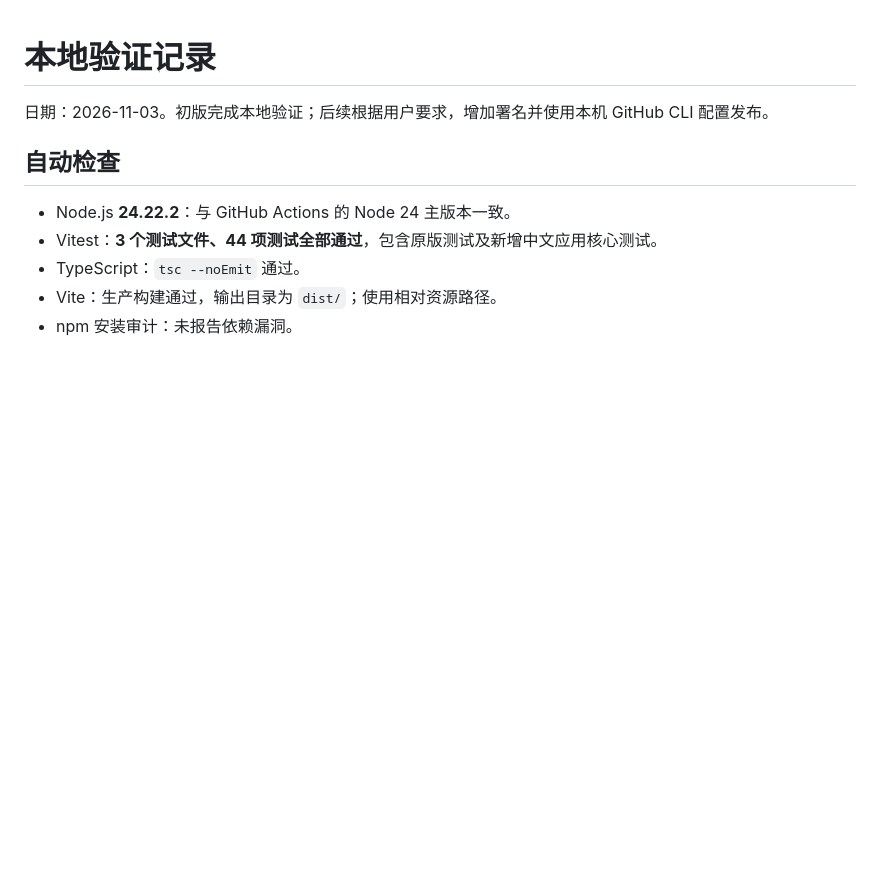
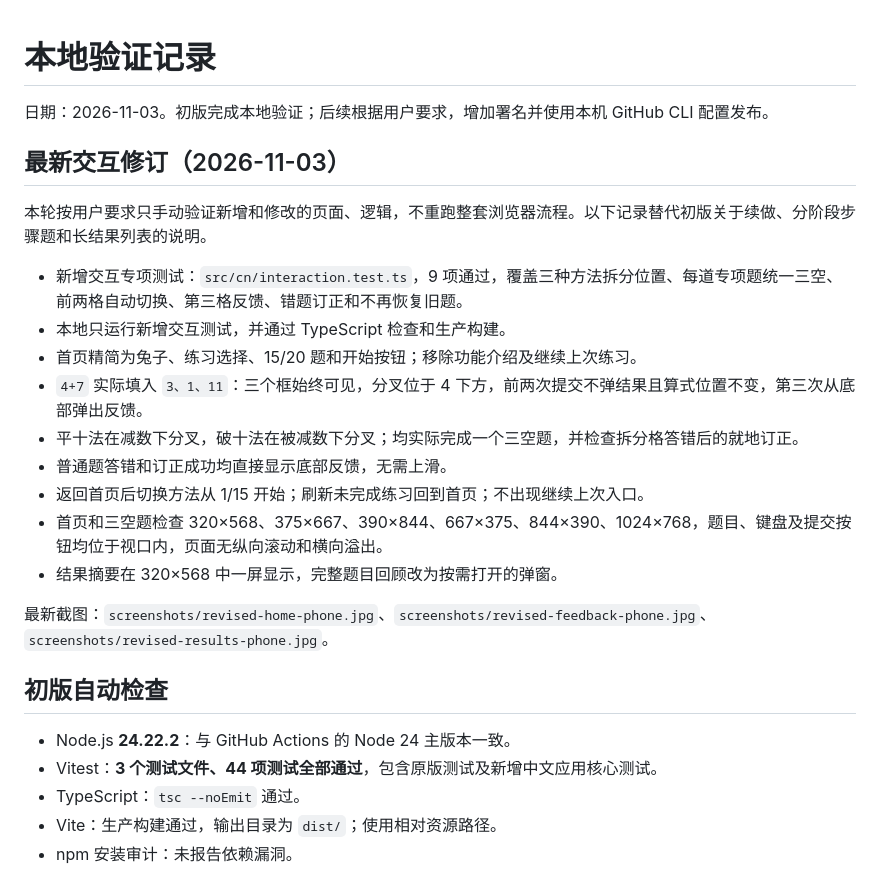
Before and after one commit to HuberyQing/bunny-math-cn, a Markdown page: VERIFICATION.md, the part around the change. GitHub-like rendering; blank space fills up the shorter version.

```diff
--- a/VERIFICATION.md
+++ b/VERIFICATION.md
@@ -2,7 +2,24 @@
 
 日期：2026-11-03。初版完成本地验证；后续根据用户要求，增加署名并使用本机 GitHub CLI 配置发布。
 
-## 自动检查
+
+## 最新交互修订（2026-11-03）
+
+本轮按用户要求只手动验证新增和修改的页面、逻辑，不重跑整套浏览器流程。以下记录替代初版关于续做、分阶段步骤题和长结果列表的说明。
+
+- 新增交互专项测试：`src/cn/interaction.test.ts`，9 项通过，覆盖三种方法拆分位置、每道专项题统一三空、前两格自动切换、第三格反馈、错题订正和不再恢复旧题。
+- 本地只运行新增交互测试，并通过 TypeScript 检查和生产构建。
+- 首页精简为兔子、练习选择、15/20 题和开始按钮；移除功能介绍及继续上次练习。
+- `4+7` 实际填入 `3、1、11`：三个框始终可见，分叉位于 4 下方，前两次提交不弹结果且算式位置不变，第三次从底部弹出反馈。
+- 平十法在减数下分叉，破十法在被减数下分叉；均实际完成一个三空题，并检查拆分格答错后的就地订正。
+- 普通题答错和订正成功均直接显示底部反馈，无需上滑。
+- 返回首页后切换方法从 1/15 开始；刷新未完成练习回到首页；不出现继续上次入口。
+- 首页和三空题检查 320×568、375×667、390×844、667×375、844×390、1024×768，题目、键盘及提交按钮均位于视口内，页面无纵向滚动和横向溢出。
+- 结果摘要在 320×568 中一屏显示，完整题目回顾改为按需打开的弹窗。
+
+最新截图：`screenshots/revised-home-phone.jpg`、`screenshots/revised-feedback-phone.jpg`、`screenshots/revised-results-phone.jpg`。
+
+## 初版自动检查
 
 - Node.js **24.22.2**：与 GitHub Actions 的 Node 24 主版本一致。
 - Vitest：**3 个测试文件、44 项测试全部通过**，包含原版测试及新增中文应用核心测试。
```
Also changed, not shown: README.md (+7 -5 lines), screenshots/revised-feedback-phone.jpg (added), screenshots/revised-home-phone.jpg (added), screenshots/revised-results-phone.jpg (added), 9 other files.
